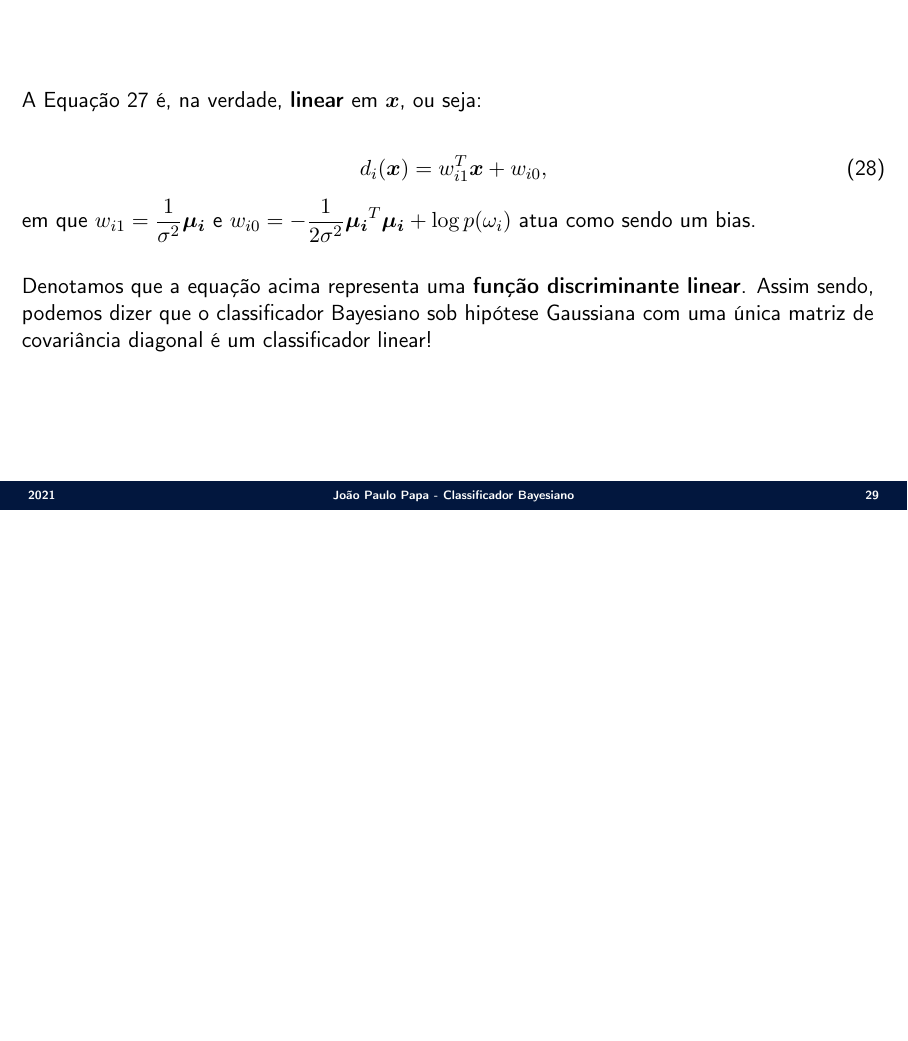
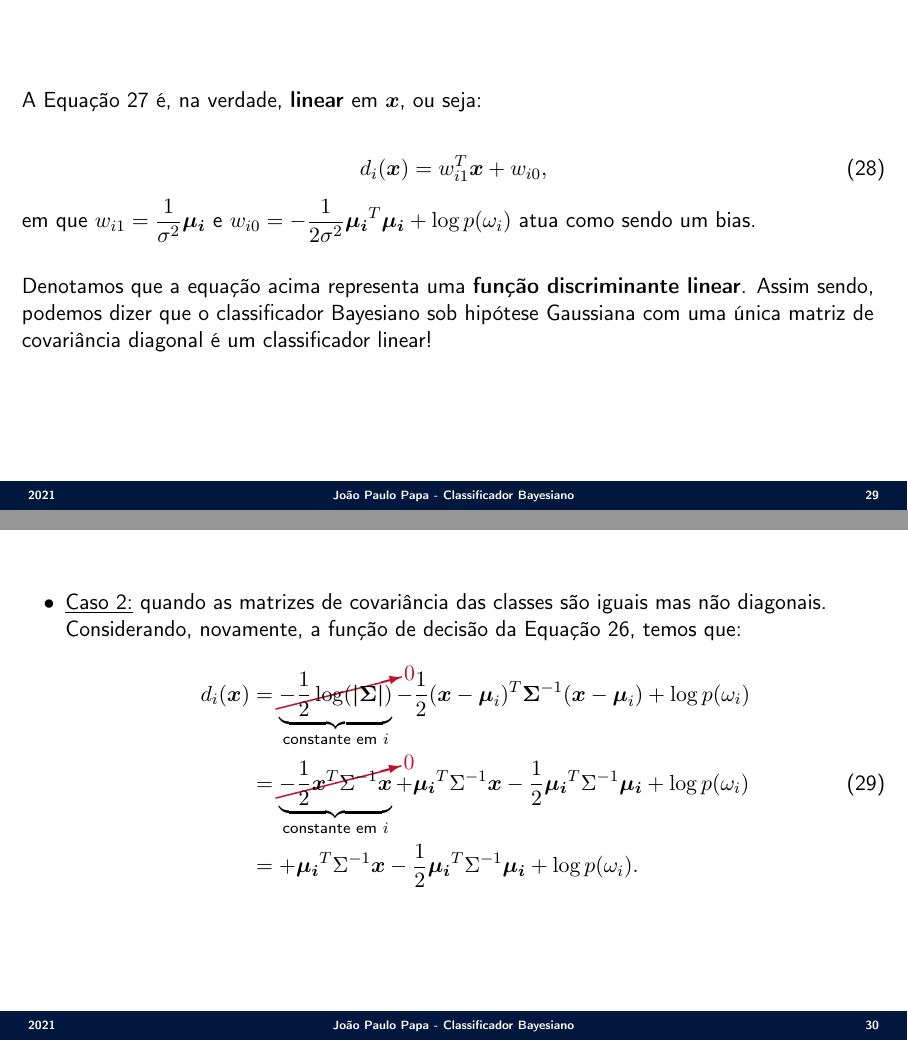
Before and after one commit to jppbsi/lectures, LaTeX slides (machine_learning/Classification/Bayes/lecture.tex): page 29 of 29 before the commit and pages 29 and 30 of 31 after it, the two joined at a grey line, the shorter picture padded with empty space. Compiled offline with pdfLaTeX.

Commit message:
Working on the lecture about the Bayesian Classifier.

```diff
--- a/machine_learning/Classification/Bayes/lecture.tex
+++ b/machine_learning/Classification/Bayes/lecture.tex
@@ -428,3 +428,12 @@ em que $w_{i1} = \frac{1}{\sigma^2}\boldsymbol{\mu_i}$ e $w_{i0}=-\frac{1}{2\sig
 Denotamos que a equação acima representa uma \textbf{função discriminante linear}. Assim sendo, podemos dizer que o classificador Bayesiano sob hipótese Gaussiana com uma única matriz de covariância diagonal é um classificador linear!
 }
 
+\Sli{
+\begin{itemize}
+	\item \underline{Caso 2:} quando as matrizes de covariância das classes são iguais mas não diagonais. Considerando, novamente, a função de decisão da Equação 26, temos que:
+	\begin{align}\nonumber
+	d_i(\boldsymbol{x}) &= \underbrace{\cancelto{0}{-\frac{1}{2}\log(\boldsymbol{|\Sigma|})}}_{\text{constante em $i$}}-\frac{1}{2}(\boldsymbol{x}-\boldsymbol{\mu}_i)^T\boldsymbol{\Sigma}^{-1}(\boldsymbol{x}-\boldsymbol{\mu}_i)+\log p(\omega_i)\\
+	&= \underbrace{\cancelto{0}{-\frac{1}{2}\boldsymbol{x}^T\Sigma^{-1}\boldsymbol{x}}}_{\text{constante em $i$}}+\boldsymbol{\mu_i}^T\Sigma^{-1}\boldsymbol{x}-\frac{1}{2}\boldsymbol{\mu_i}^T\Sigma^{-1}\boldsymbol{\mu_i}+\log p(\omega_i)\\\nonumber
+	&=+\boldsymbol{\mu_i}^T\Sigma^{-1}\boldsymbol{x}-\frac{1}{2}\boldsymbol{\mu_i}^T\Sigma^{-1}\boldsymbol{\mu_i}+\log p(\omega_i).\\\nonumber
+	\end{align}
+\end{itemize}
```
Also changed, not shown: machine_learning/Classification/Bayes/lecture.tex (15 more changed lines).
